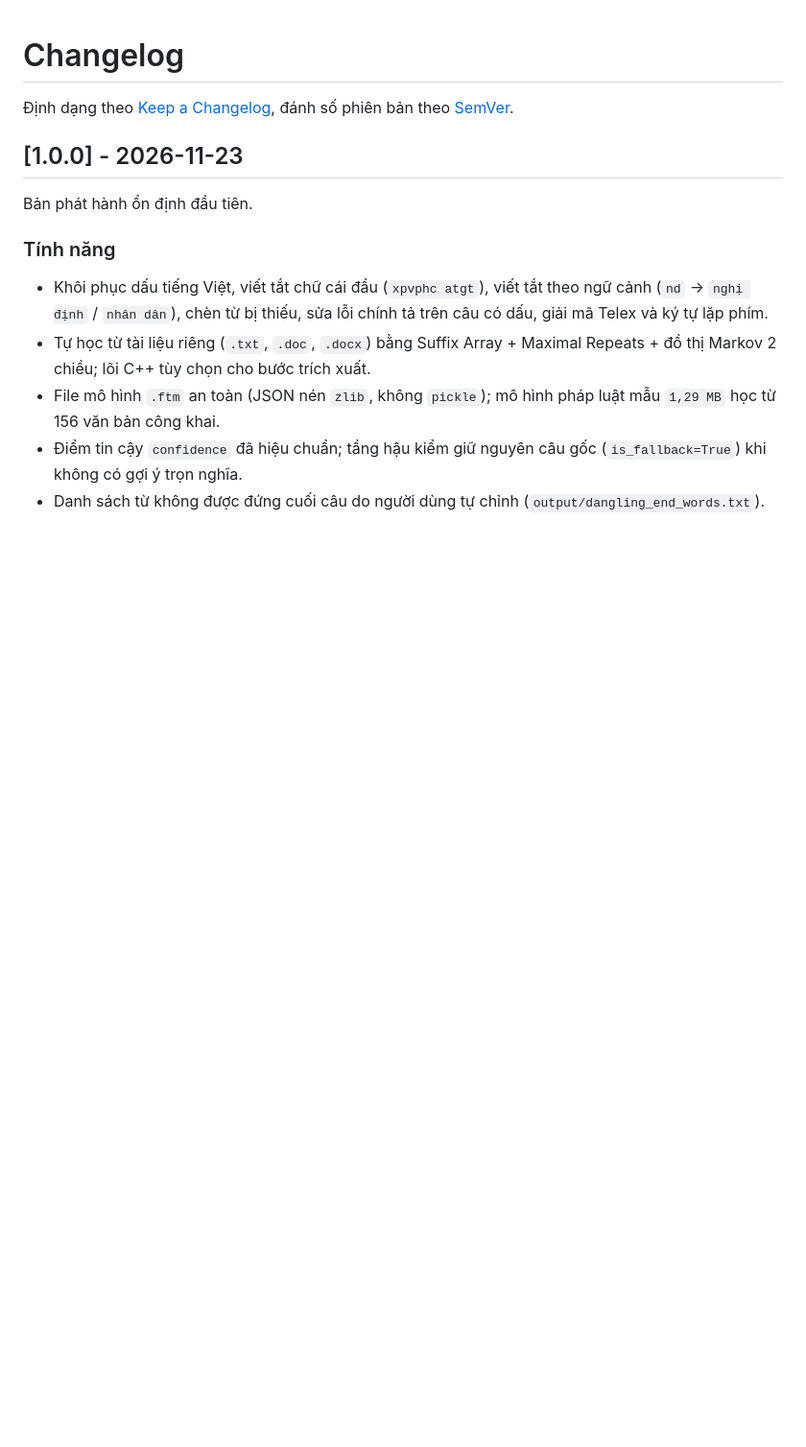
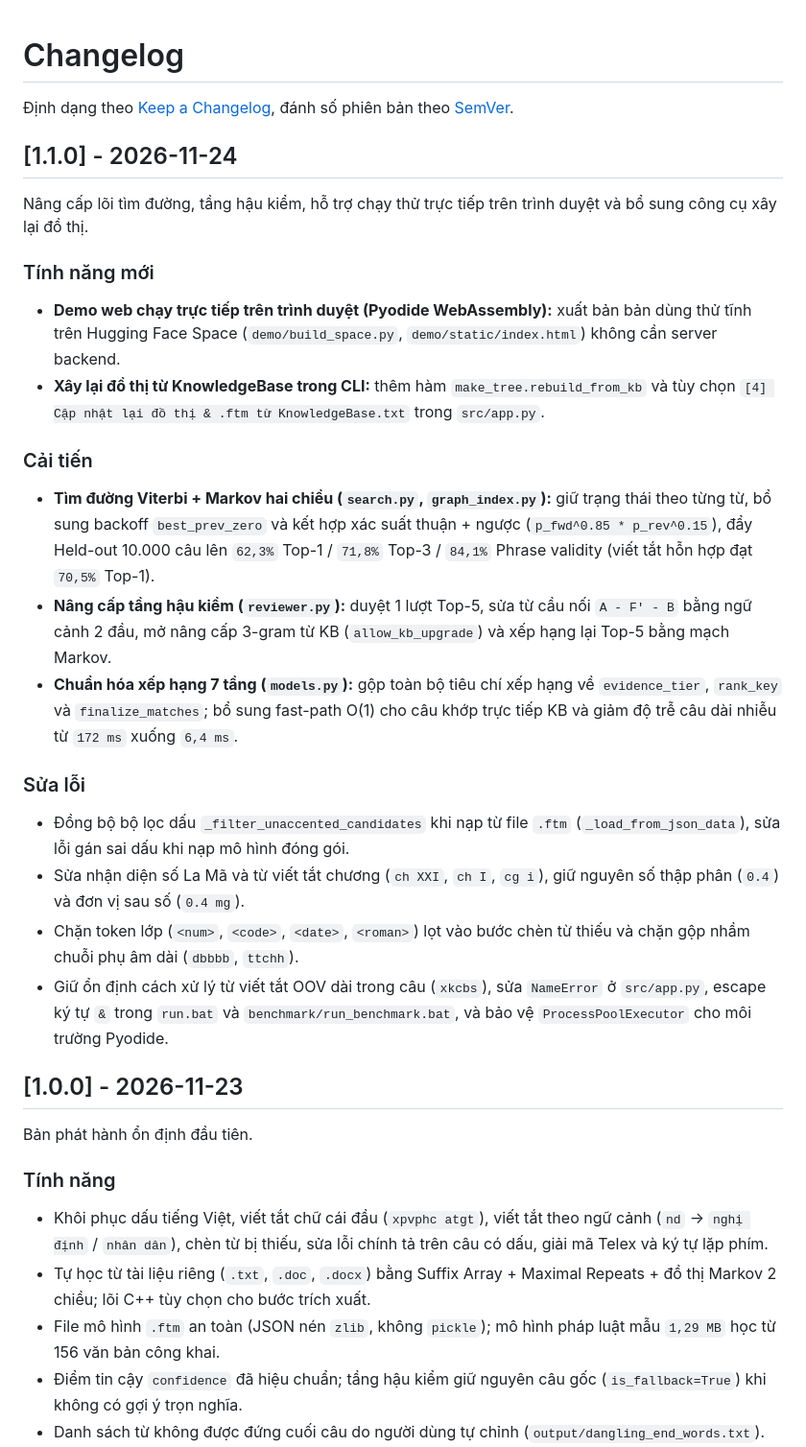
Before and after one commit to evilogre1112/Factotum, a Markdown page: CHANGELOG.md, the part around the change. Shown at 96% size. GitHub-like rendering; blank space fills up the shorter version.

```diff
--- a/CHANGELOG.md
+++ b/CHANGELOG.md
@@ -1,6 +1,28 @@
 # Changelog
 
 Định dạng theo [Keep a Changelog](https://keepachangelog.com/vi/1.1.0/), đánh số phiên bản theo [SemVer](https://semver.org/lang/vi/).
+
+## [1.1.0] - 2026-11-24
+
+Nâng cấp lõi tìm đường, tầng hậu kiểm, hỗ trợ chạy thử trực tiếp trên trình duyệt và bổ sung công cụ xây lại đồ thị.
+
+### Tính năng mới
+
+- **Demo web chạy trực tiếp trên trình duyệt (Pyodide WebAssembly):** xuất bản bản dùng thử tĩnh trên Hugging Face Space (`demo/build_space.py`, `demo/static/index.html`) không cần server backend.
+- **Xây lại đồ thị từ KnowledgeBase trong CLI:** thêm hàm `make_tree.rebuild_from_kb` và tùy chọn `[4] Cập nhật lại đồ thị & .ftm từ KnowledgeBase.txt` trong `src/app.py`.
+
+### Cải tiến
+
+- **Tìm đường Viterbi + Markov hai chiều (`search.py`, `graph_index.py`):** giữ trạng thái theo từng từ, bổ sung backoff `best_prev_zero` và kết hợp xác suất thuận + ngược (`p_fwd^0.85 * p_rev^0.15`), đẩy Held-out 10.000 câu lên `62,3%` Top-1 / `71,8%` Top-3 / `84,1%` Phrase validity (viết tắt hỗn hợp đạt `70,5%` Top-1).
+- **Nâng cấp tầng hậu kiểm (`reviewer.py`):** duyệt 1 lượt Top-5, sửa từ cầu nối `A - F' - B` bằng ngữ cảnh 2 đầu, mở nâng cấp 3-gram từ KB (`allow_kb_upgrade`) và xếp hạng lại Top-5 bằng mạch Markov.
+- **Chuẩn hóa xếp hạng 7 tầng (`models.py`):** gộp toàn bộ tiêu chí xếp hạng về `evidence_tier`, `rank_key` và `finalize_matches`; bổ sung fast-path O(1) cho câu khớp trực tiếp KB và giảm độ trễ câu dài nhiễu từ `172 ms` xuống `6,4 ms`.
+
+### Sửa lỗi
+
+- Đồng bộ bộ lọc dấu `_filter_unaccented_candidates` khi nạp từ file `.ftm` (`_load_from_json_data`), sửa lỗi gán sai dấu khi nạp mô hình đóng gói.
+- Sửa nhận diện số La Mã và từ viết tắt chương (`ch XXI`, `ch I`, `cg i`), giữ nguyên số thập phân (`0.4`) và đơn vị sau số (`0.4 mg`).
+- Chặn token lớp (`<num>`, `<code>`, `<date>`, `<roman>`) lọt vào bước chèn từ thiếu và chặn gộp nhầm chuỗi phụ âm dài (`dbbbb`, `ttchh`).
+- Giữ ổn định cách xử lý từ viết tắt OOV dài trong câu (`xkcbs`), sửa `NameError` ở `src/app.py`, escape ký tự `&` trong `run.bat` và `benchmark/run_benchmark.bat`, và bảo vệ `ProcessPoolExecutor` cho môi trường Pyodide.
 
 ## [1.0.0] - 2026-11-23
 
```
Also changed, not shown: README.md (+7 -7 lines), docs/images/benchmark_overview.png, docs/images/confidence_calibration.png, docs/images/version_progress.png.
